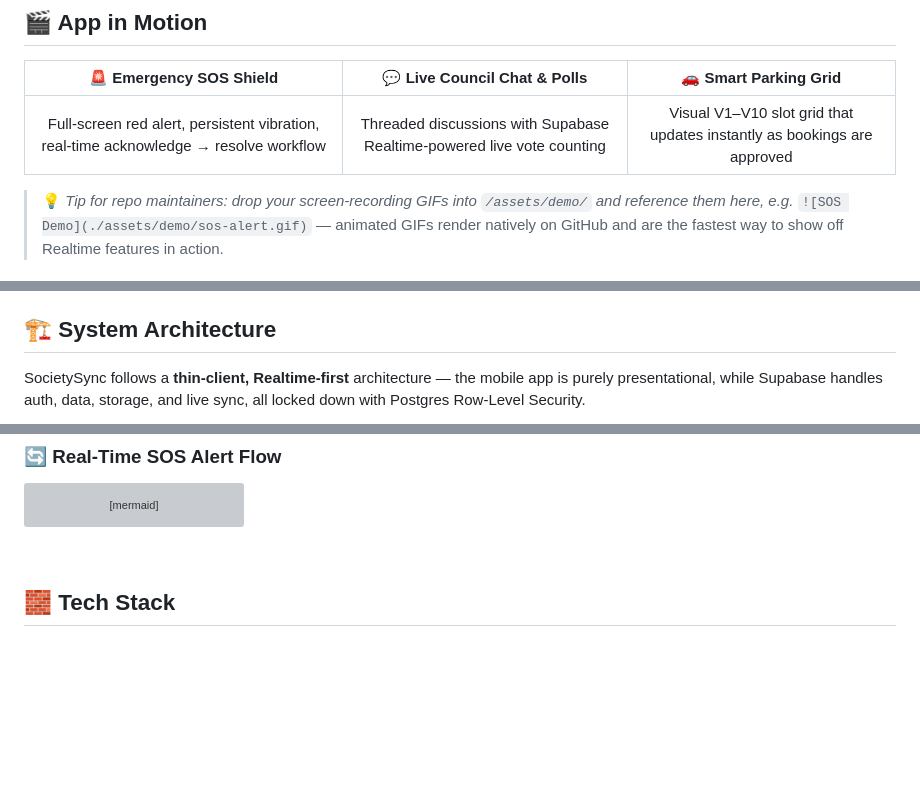
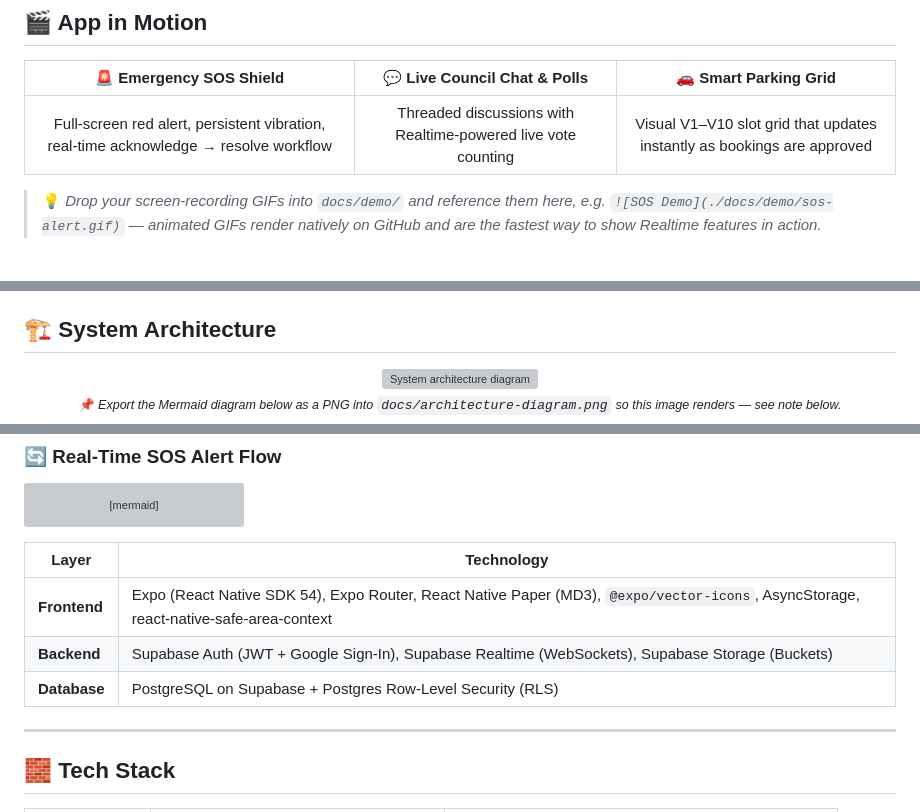
Before and after one commit to AmanMahadik/Society_Sync, a Markdown page: README.md, 3 parts joined by grey strips. GitHub-like rendering; blank space fills up the shorter version; grey boxes are pictures that could not be loaded.

````diff
--- a/README.md
+++ b/README.md
@@ -68,10 +127,9 @@
 
 | 🚨 Emergency SOS Shield | 💬 Live Council Chat & Polls | 🚗 Smart Parking Grid |
 |:---:|:---:|:---:|
-| Full-screen red alert, persistent vibration, real-time acknowledge → resolve workflow | Threaded discussions with Supabase Realtime-powered live vote counting | Visual V1–V10 slot grid that updates instantly as bookings are approved |
+| Full-screen red alert, persistent vibration, real-time acknowledge → resolve workflow | Threaded discussions with Realtime-powered live vote counting | Visual V1–V10 slot grid that updates instantly as bookings are approved |
 
 </div>
 
-> 💡 *Tip for repo maintainers: drop your screen-recording GIFs into `/assets/demo/` and reference them here, e.g.*
-> `![SOS Demo](./assets/demo/sos-alert.gif)` — animated GIFs render natively on GitHub and are the fastest way to show off Realtime features in action.
+> 💡 *Drop your screen-recording GIFs into `docs/demo/` and reference them here, e.g. `![SOS Demo](./docs/demo/sos-alert.gif)` — animated GIFs render natively on GitHub and are the fastest way to show Realtime features in action.*
 
@@ -79,7 +137,11 @@
 
 ## 🏗️ System Architecture
 
-SocietySync follows a **thin-client, Realtime-first** architecture — the mobile app is purely presentational, while Supabase handles auth, data, storage, and live sync, all locked down with Postgres Row-Level Security.
+<div align="center">
+<img src="https://raw.githubusercontent.com/your-org/societysync/main/docs/architecture-diagram.png" width="650" alt="System architecture diagram"/>
+
+<sub>📌 <i>Export the Mermaid diagram below as a PNG into <code>docs/architecture-diagram.png</code> so this image renders — see note below.</i></sub>
+</div>
 
 ```mermaid
 flowchart TB
@@ -148,6 +208,12 @@ sequenceDiagram
     RT->>A: ✅ Feedback notification confirming resolution
 ```
 
-<br/>
+| Layer | Technology |
+|---|---|
+| **Frontend** | Expo (React Native SDK 54), Expo Router, React Native Paper (MD3), `@expo/vector-icons`, AsyncStorage, react-native-safe-area-context |
+| **Backend** | Supabase Auth (JWT + Google Sign-In), Supabase Realtime (WebSockets), Supabase Storage (Buckets) |
+| **Database** | PostgreSQL on Supabase + Postgres Row-Level Security (RLS) |
+
+---
 
 ## 🧱 Tech Stack
````
Also changed, not shown: other parts of README.md (+227 -128 lines).
